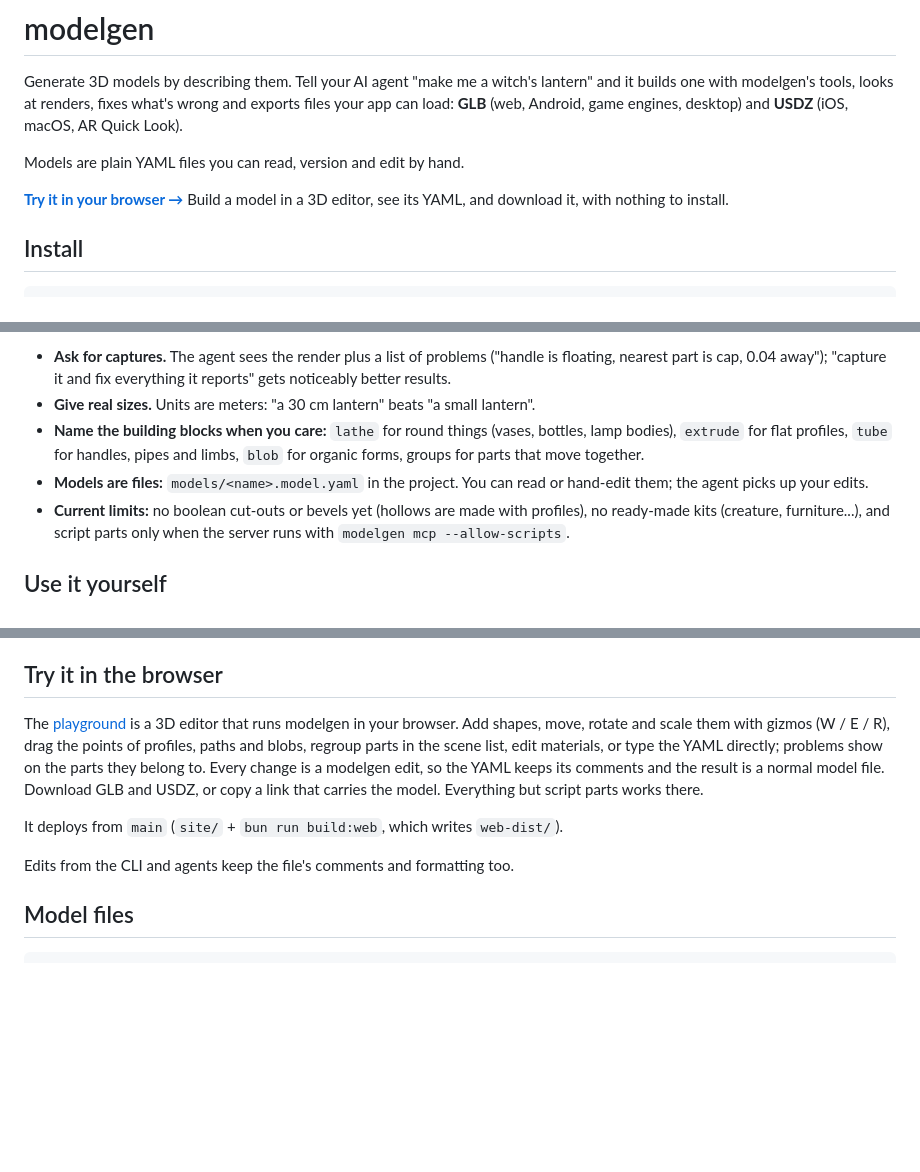
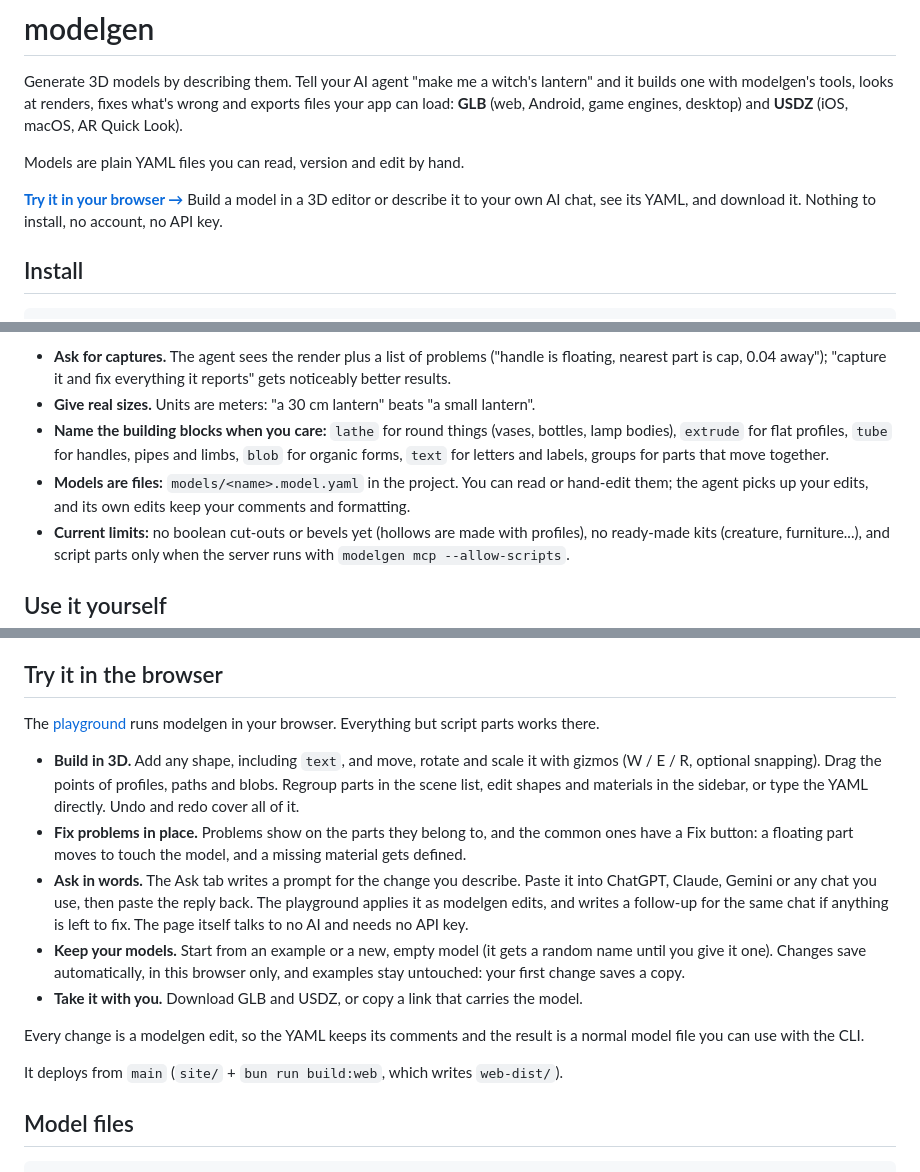
Before and after one commit to Guilospanck/modelgen, a Markdown page: README.md, 3 parts joined by grey strips. Drawn GitHub-style; blank space fills up the shorter version.

Commit message:
docs: README for the playground's editor, Ask, saving and the text shape
Co-Authored-By: Claude Opus 5.5 (1M context) <noreply@anthropic.com>

```diff
--- a/README.md
+++ b/README.md
@@ -8,7 +8,8 @@ game engines, desktop) and **USDZ** (iOS, macOS, AR Quick Look).
 Models are plain YAML files you can read, version and edit by hand.
 
 **[Try it in your browser →](https://guilospanck.github.io/modelgen/)** Build a
-model in a 3D editor, see its YAML, and download it, with nothing to install.
+model in a 3D editor or describe it to your own AI chat, see its YAML, and
+download it. Nothing to install, no account, no API key.
 
 ## Install
 
@@ -101,8 +103,8 @@ Tips:
 
 - **Ask for captures.** The agent sees the render plus a list of problems ("handle is floating, nearest part is cap, 0.04 away"); "capture it and fix everything it reports" gets noticeably better results.
 - **Give real sizes.** Units are meters: "a 30 cm lantern" beats "a small lantern".
-- **Name the building blocks when you care:** `lathe` for round things (vases, bottles, lamp bodies), `extrude` for flat profiles, `tube` for handles, pipes and limbs, `blob` for organic forms, groups for parts that move together.
-- **Models are files:** `models/<name>.model.yaml` in the project. You can read or hand-edit them; the agent picks up your edits.
+- **Name the building blocks when you care:** `lathe` for round things (vases, bottles, lamp bodies), `extrude` for flat profiles, `tube` for handles, pipes and limbs, `blob` for organic forms, `text` for letters and labels, groups for parts that move together.
+- **Models are files:** `models/<name>.model.yaml` in the project. You can read or hand-edit them; the agent picks up your edits, and its own edits keep your comments and formatting.
 - **Current limits:** no boolean cut-outs or bevels yet (hollows are made with profiles), no ready-made kits (creature, furniture...), and script parts only when the server runs with `modelgen mcp --allow-scripts`.
 
 ## Use it yourself
@@ -123,17 +125,31 @@ Exit codes: 0 ok, 1 the model has problems or the operation failed, 2 bad usage.
 
 ## Try it in the browser
 
-The [playground](https://guilospanck.github.io/modelgen/) is a 3D editor that
-runs modelgen in your browser. Add shapes, move, rotate and scale them with
-gizmos (W / E / R), drag the points of profiles, paths and blobs, regroup parts
-in the scene list, edit materials, or type the YAML directly; problems show on
-the parts they belong to. Every change is a modelgen edit, so the YAML keeps its
-comments and the result is a normal model file. Download GLB and USDZ, or copy
-a link that carries the model. Everything but script parts works there.
+The [playground](https://guilospanck.github.io/modelgen/) runs modelgen in your
+browser. Everything but script parts works there.
+
+- **Build in 3D.** Add any shape, including `text`, and move, rotate and scale
+  it with gizmos (W / E / R, optional snapping). Drag the points of profiles,
+  paths and blobs. Regroup parts in the scene list, edit shapes and materials
+  in the sidebar, or type the YAML directly. Undo and redo cover all of it.
+- **Fix problems in place.** Problems show on the parts they belong to, and
+  the common ones have a Fix button: a floating part moves to touch the model,
+  and a missing material gets defined.
+- **Ask in words.** The Ask tab writes a prompt for the change you describe.
+  Paste it into ChatGPT, Claude, Gemini or any chat you use, then paste the
+  reply back. The playground applies it as modelgen edits, and writes a
+  follow-up for the same chat if anything is left to fix. The page itself talks
+  to no AI and needs no API key.
+- **Keep your models.** Start from an example or a new, empty model (it gets a
+  random name until you give it one). Changes save automatically, in this
+  browser only, and examples stay untouched: your first change saves a copy.
+- **Take it with you.** Download GLB and USDZ, or copy a link that carries the
+  model.
+
+Every change is a modelgen edit, so the YAML keeps its comments and the result
+is a normal model file you can use with the CLI.
 
 It deploys from `main` (`site/` + `bun run build:web`, which writes `web-dist/`).
-
-Edits from the CLI and agents keep the file's comments and formatting too.
 
 ## Model files
 
```
Also changed, not shown: other parts of README.md (+1 -0 lines).
